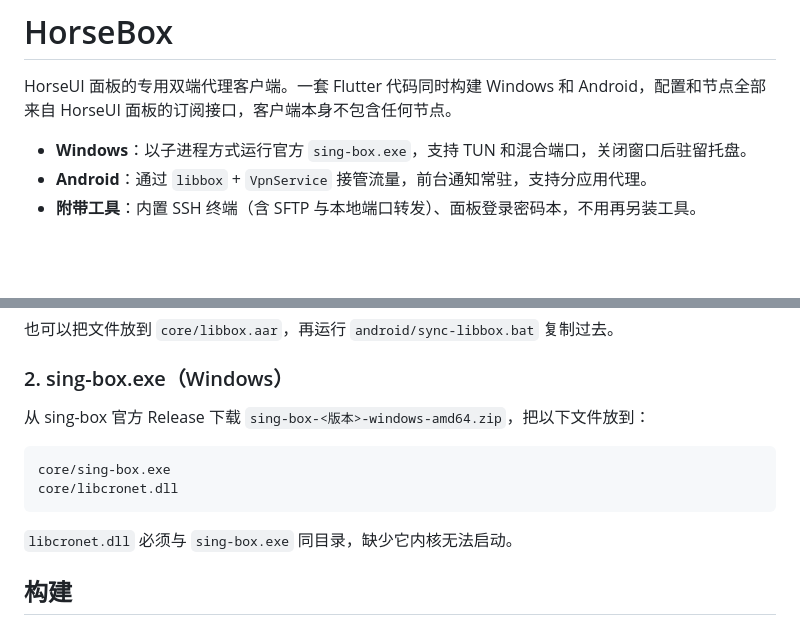
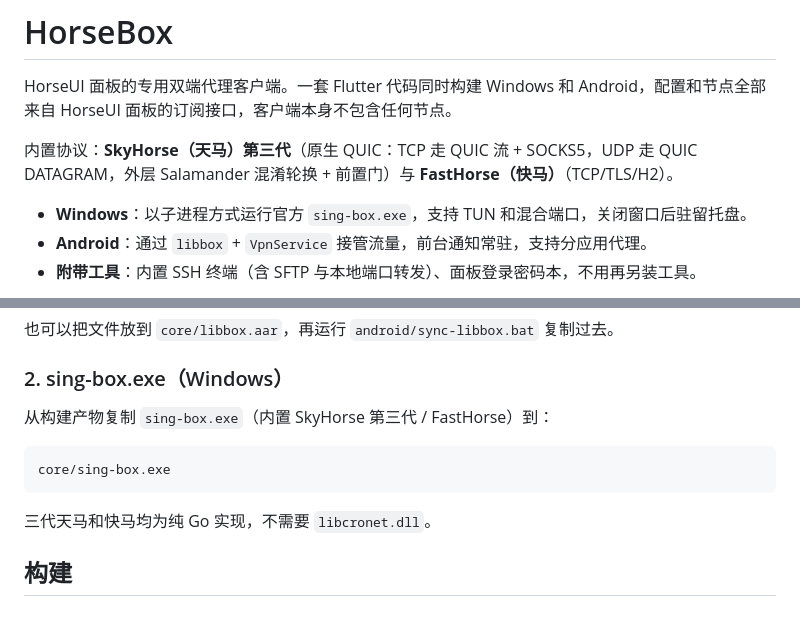
Before and after one commit to SLD-GCB/HorseBox, a Markdown page: README.md, 2 parts joined by grey strips. Drawn GitHub-style; blank space fills up the shorter version.

Commit message:
docs: update README for SkyHorse gen3 and FastHorse

````diff
--- a/README.md
+++ b/README.md
@@ -1,6 +1,8 @@
 # HorseBox
 
 HorseUI 面板的专用双端代理客户端。一套 Flutter 代码同时构建 Windows 和 Android，配置和节点全部来自 HorseUI 面板的订阅接口，客户端本身不包含任何节点。
+
+内置协议：**SkyHorse（天马）第三代**（原生 QUIC：TCP 走 QUIC 流 + SOCKS5，UDP 走 QUIC DATAGRAM，外层 Salamander 混淆轮换 + 前置门）与 **FastHorse（快马）**（TCP/TLS/H2）。
 
 - **Windows**：以子进程方式运行官方 `sing-box.exe`，支持 TUN 和混合端口，关闭窗口后驻留托盘。
 - **Android**：通过 `libbox` + `VpnService` 接管流量，前台通知常驻，支持分应用代理。
@@ -74,14 +76,13 @@ UI/android/app/libs/libbox.aar
 
 ### 2. sing-box.exe（Windows）
 
-从 sing-box 官方 Release 下载 `sing-box-<版本>-windows-amd64.zip`，把以下文件放到：
+从构建产物复制 `sing-box.exe`（内置 SkyHorse 第三代 / FastHorse）到：
 
 ```
 core/sing-box.exe
-core/libcronet.dll
 ```
 
-`libcronet.dll` 必须与 `sing-box.exe` 同目录，缺少它内核无法启动。
+三代天马和快马均为纯 Go 实现，不需要 `libcronet.dll`。
 
 ## 构建
 
````
